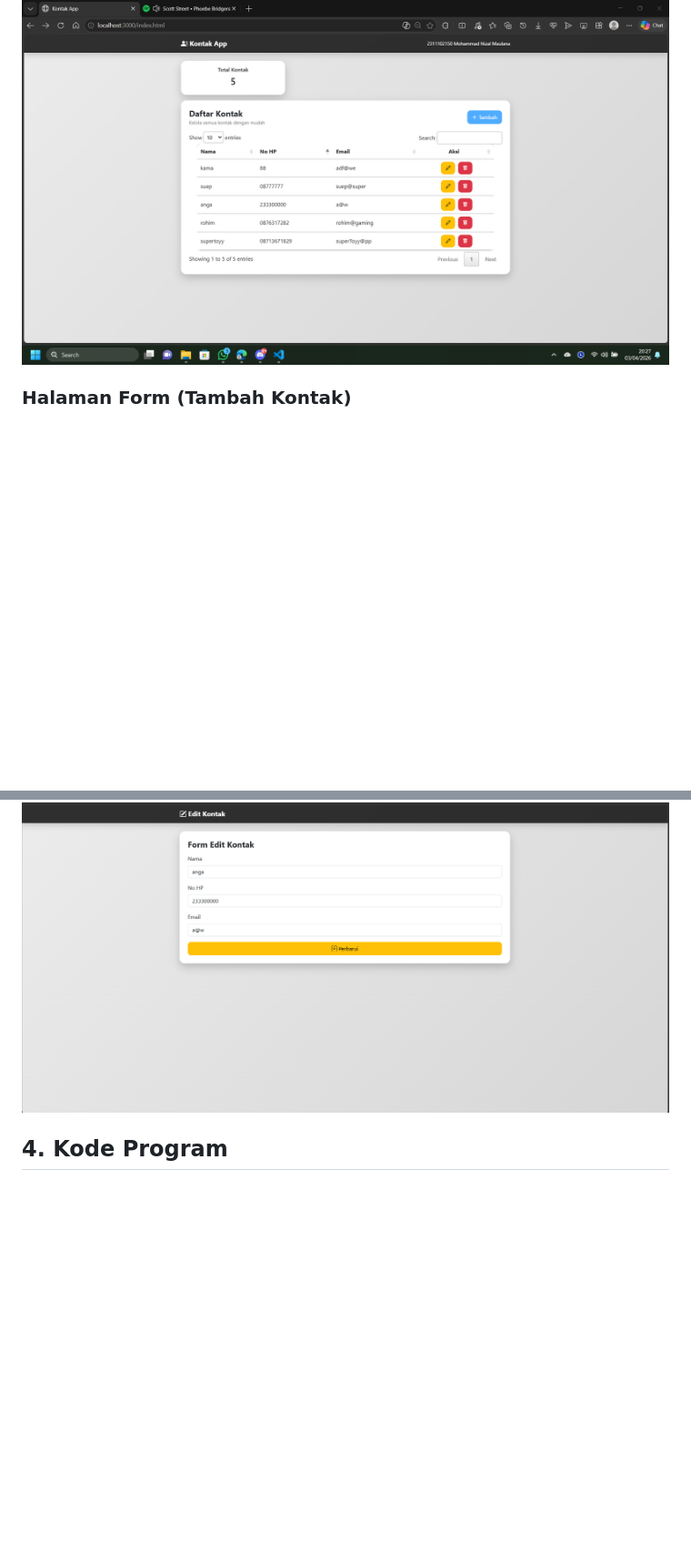
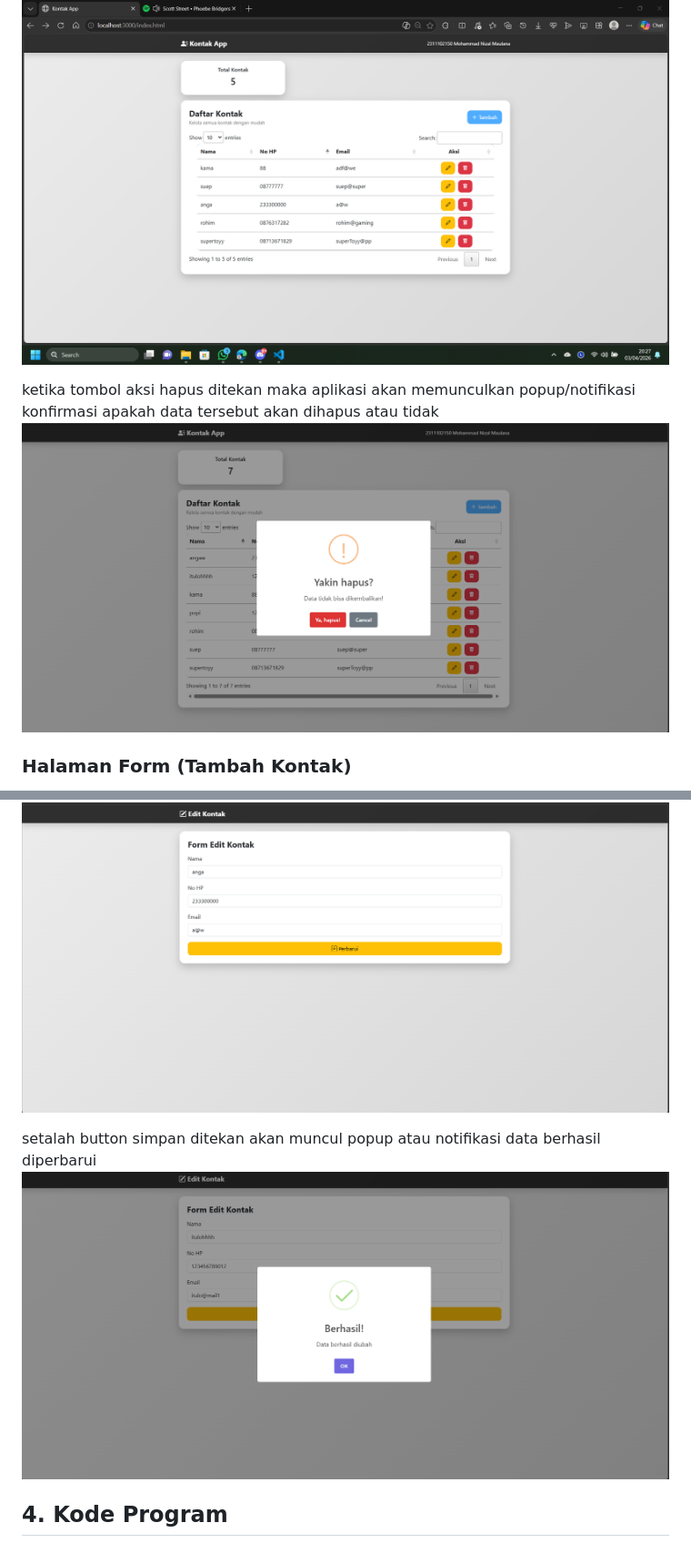
Before and after one commit to MohammadNizalMlna/repo-modul-7-8, a Markdown page: README.md, 2 parts joined by grey strips. Shown: that part at 91% size. Rendered like a GitHub page; pictures changed too: daftar-kontak/assets/editberhasil.png (added), daftar-kontak/assets/hapus.png (added); blank space fills up the shorter version.

Commit message:
up

```diff
--- a/README.md
+++ b/README.md
@@ -72,6 +72,9 @@ Website daftar-kontak ini memiliki struktur halaman sebagai berikut :
 Halaman ini menampilkan data kontak ddalam bentuk tabel memakai jQuery DataTables. Data diambil dari server dalam formaat JSON dan ditampilkan secara dinamis. Pada data ini juga tersedia tombol aksi untuk melakukan update dan hapus data.
 <img src="/daftar-kontak/assets/home.png">
 
+ketika tombol aksi hapus ditekan maka aplikasi akan memunculkan popup/notifikasi konfirmasi apakah data tersebut akan dihapus atau tidak
+<img src="/daftar-kontak/assets/hapus.png">
+
 ### Halaman Form (Tambah Kontak)
 Halaman ini digunakan untuk menambahkan data kontak baru. User dapat mengisi form berupa nama, nomor HP dan email. Data yang dimasukkan akan dikirim ke server menggunakan AJAX dalam format JSON tanpa reload halaman.
 <img src="/daftar-kontak/assets/forrm.png">
@@ -79,6 +85,9 @@ Halaman ini digunakan untuk menambahkan data kontak baru. User dapat mengisi for
 ### Halaman Edit (Edit data kontak)
 Halaman ini difunakan untuk mengubah data kontak yang sudah ada. Data kontak akan ditampilkan secara otomatis pada form berdasarkan ID yang dipilih dari halaman utama. User dapat mengubah data dengan validasi yang sama seperti pada form tambah. Setelah data diperbarui, perubahan dikirim ke server.
 <img src="/daftar-kontak/assets/edit.png">
+
+setalah button simpan ditekan akan muncul popup atau notifikasi data berhasil diperbarui
+<img src="/daftar-kontak/assets/editberhasil.png">
 
 ## 4. Kode Program
 ### A. `server.js`
```
Also changed, not shown: other parts of README.md (+3 -0 lines), 1 other file.
